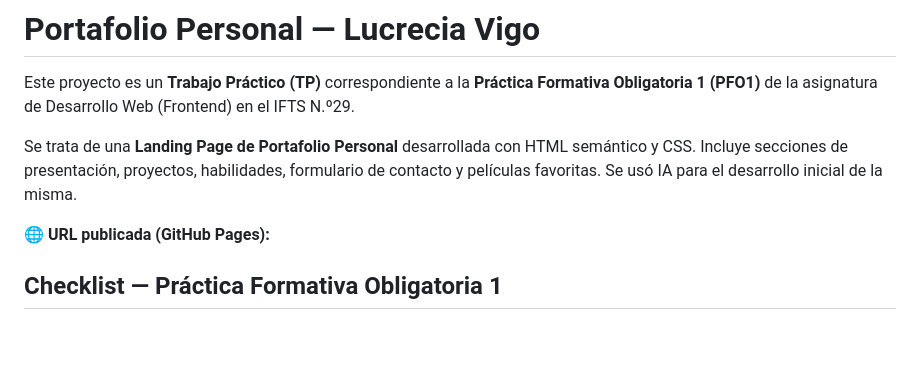
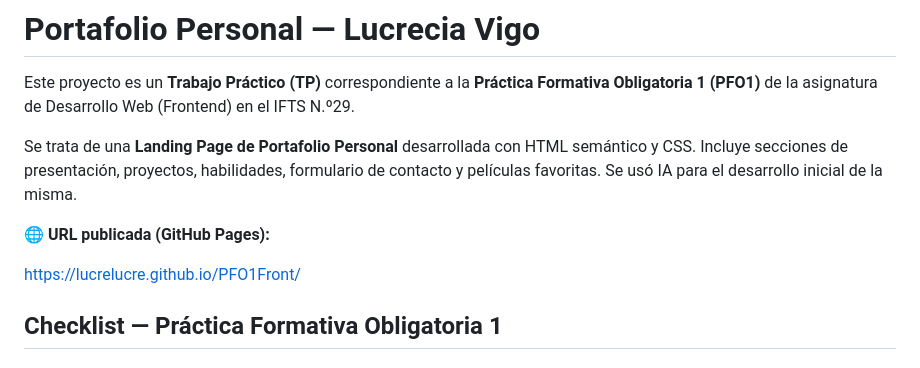
Before and after one commit to LucreLucre/PFO1Front, a Markdown page: README.md, the part around the change. GitHub-like rendering; blank space fills up the shorter version.

Commit message:
Agrega link gitHub Pages

```diff
--- a/README.md
+++ b/README.md
@@ -6,7 +6,7 @@ Se trata de una **Landing Page de Portafolio Personal** desarrollada con HTML se
 
 🌐 **URL publicada (GitHub Pages):**
 
-
+https://lucrelucre.github.io/PFO1Front/
 
 ## Checklist — Práctica Formativa Obligatoria 1
 
```
